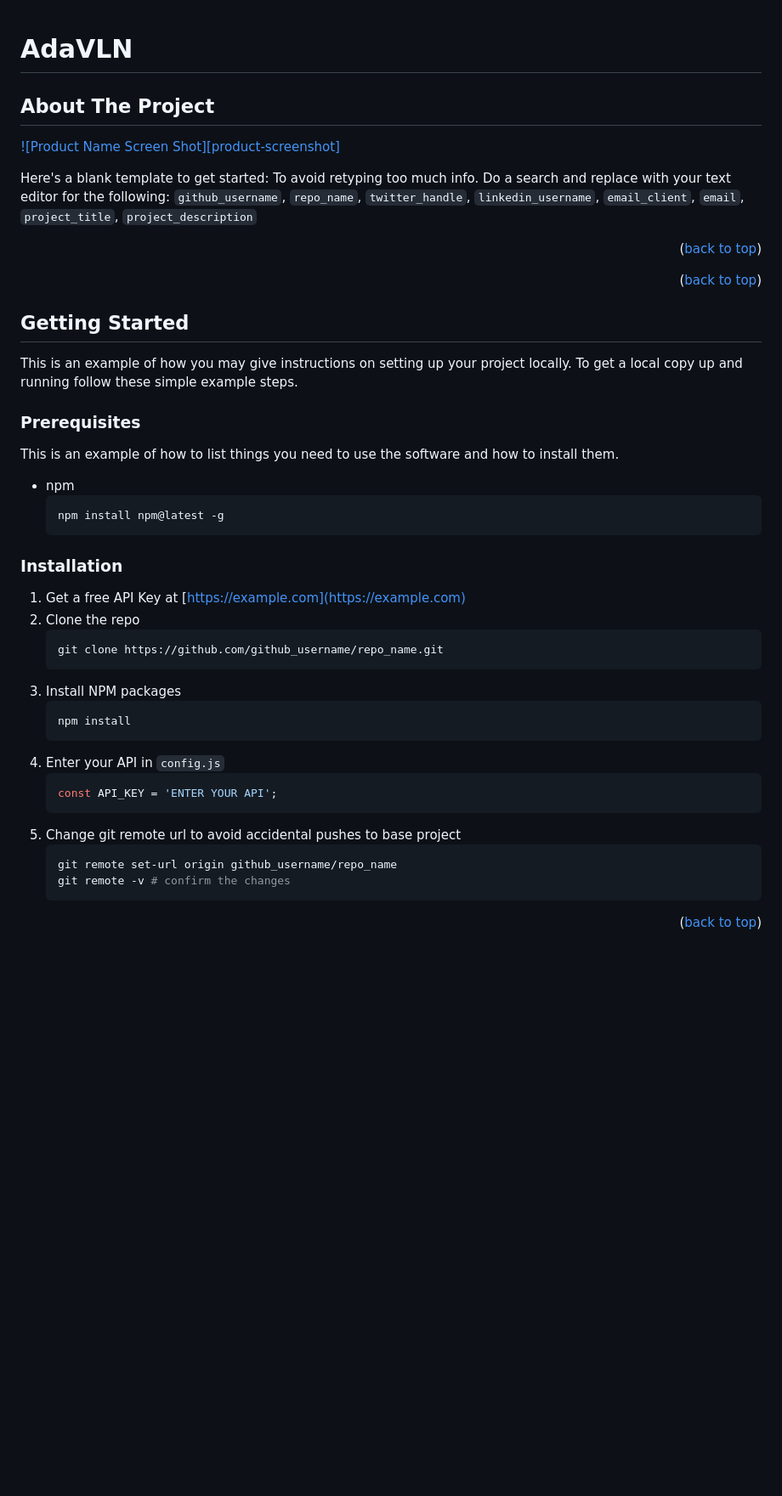
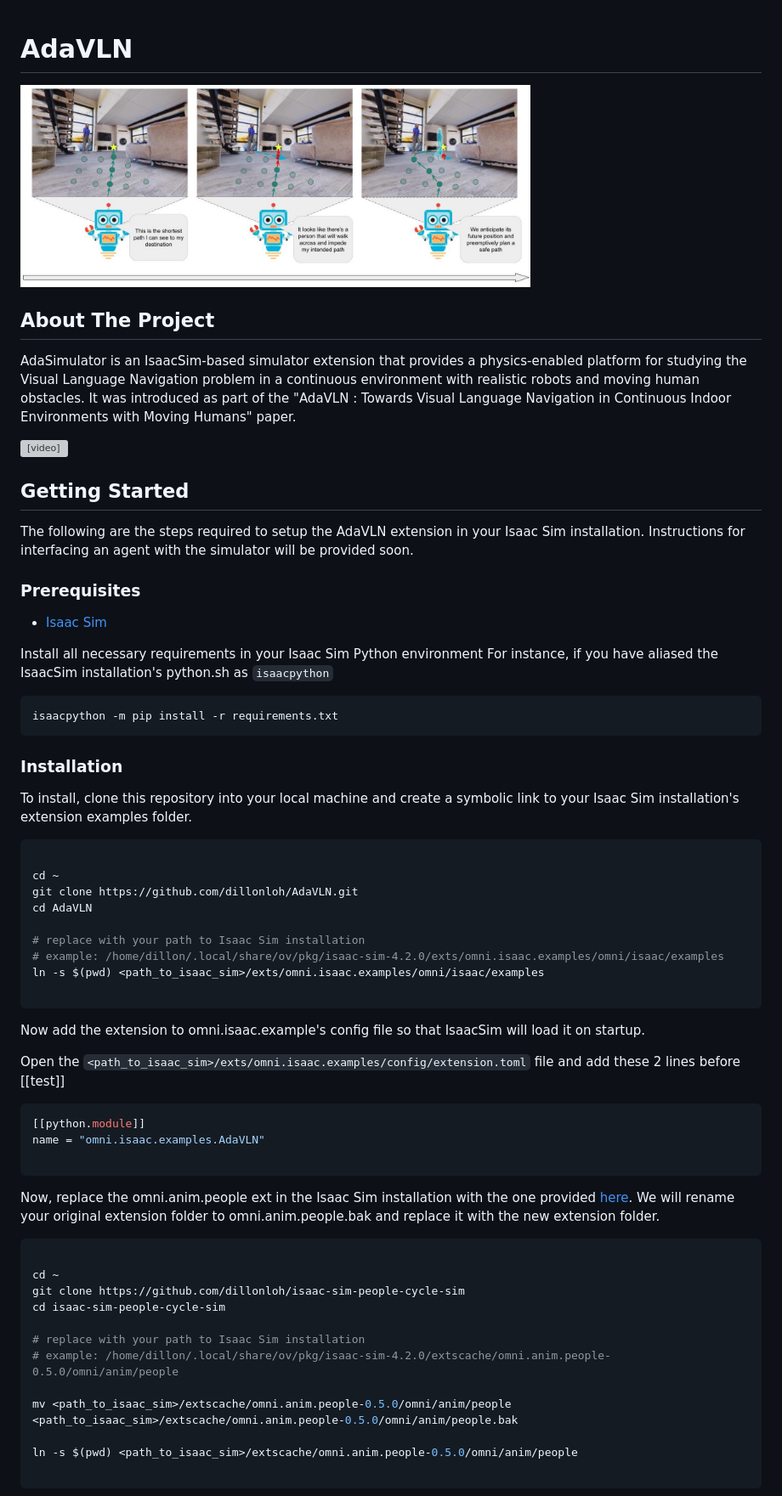
Before and after one commit to dillonloh/AdaVLN, a Markdown page: README.md, the part around the change printed below. Shown: that part at 85% size. Drawn GitHub-style; pictures changed too: media/teaser.jpg (added); blank space fills up the shorter version; grey boxes are pictures that could not be loaded.

Commit message:
chore: updated README

````diff
--- a/README.md
+++ b/README.md
@@ -1,56 +1,75 @@
 # AdaVLN
+
+<img src="media/teaser.jpg" alt="Teaser Image" height="250" width="600">
 
 
 <!-- ABOUT THE PROJECT -->
 ## About The Project
 
-[![Product Name Screen Shot][product-screenshot]](https://example.com)
 
-Here's a blank template to get started: To avoid retyping too much info. Do a search and replace with your text editor for the following: `github_username`, `repo_name`, `twitter_handle`, `linkedin_username`, `email_client`, `email`, `project_title`, `project_description`
+AdaSimulator is an IsaacSim-based simulator extension that provides a physics-enabled platform for studying the Visual Language Navigation problem in a continuous environment with realistic robots and moving human obstacles. It was introduced as part of the "AdaVLN : Towards Visual Language Navigation in Continuous Indoor Environments with Moving Humans" paper.
 
-<p align="right">(<a href="#readme-top">back to top</a>)</p>
-
-
-
-<p align="right">(<a href="#readme-top">back to top</a>)</p>
-
-
+<video width="640" height="360" controls>
+  <source src="media/example_sim.mp4" type="video/mp4">
+  Your browser does not support the video tag.
+</video>
 
 <!-- GETTING STARTED -->
 ## Getting Started
 
-This is an example of how you may give instructions on setting up your project locally.
-To get a local copy up and running follow these simple example steps.
+The following are the steps required to setup the AdaVLN extension in your Isaac Sim installation.
+Instructions for interfacing an agent with the simulator will be provided soon.
 
 ### Prerequisites
 
-This is an example of how to list things you need to use the software and how to install them.
-* npm
-  ```sh
-  npm install npm@latest -g
-  ```
+- [Isaac Sim](https://developer.nvidia.com/isaac-sim)
+
+Install all necessary requirements in your Isaac Sim Python environment
+For instance, if you have aliased the IsaacSim installation's python.sh as `isaacpython`
+
+```
+isaacpython -m pip install -r requirements.txt
+```
 
 ### Installation
+To install, clone this repository into your local machine and create a symbolic link to your Isaac Sim installation's extension examples folder.
 
-1. Get a free API Key at [https://example.com](https://example.com)
-2. Clone the repo
-   ```sh
-   git clone https://github.com/github_username/repo_name.git
-   ```
-3. Install NPM packages
-   ```sh
-   npm install
-   ```
-4. Enter your API in `config.js`
-   ```js
-   const API_KEY = 'ENTER YOUR API';
-   ```
-5. Change git remote url to avoid accidental pushes to base project
-   ```sh
-   git remote set-url origin github_username/repo_name
-   git remote -v # confirm the changes
-   ```
+```bash
 
-<p align="right">(<a href="#readme-top">back to top</a>)</p>
+cd ~
+git clone https://github.com/dillonloh/AdaVLN.git
+cd AdaVLN
+
+# replace with your path to Isaac Sim installation
+# example: /home/dillon/.local/share/ov/pkg/isaac-sim-4.2.0/exts/omni.isaac.examples/omni/isaac/examples
+ln -s $(pwd) <path_to_isaac_sim>/exts/omni.isaac.examples/omni/isaac/examples
+
+```
+
+Now add the extension to omni.isaac.example's config file so that IsaacSim will load it on startup.
+
+Open the `<path_to_isaac_sim>/exts/omni.isaac.examples/config/extension.toml` file and add these 2 lines before [[test]]
+```bash
+[[python.module]]
+name = "omni.isaac.examples.AdaVLN"
+
+```
+
+Now, replace the omni.anim.people ext in the Isaac Sim installation with the one provided [here](https://github.com/dillonloh/isaac-sim-people-cycle-sim). We will rename your original extension folder to omni.anim.people.bak and replace it with the new extension folder.
 
 
+```bash
+
+cd ~
+git clone https://github.com/dillonloh/isaac-sim-people-cycle-sim
+cd isaac-sim-people-cycle-sim
+
+# replace with your path to Isaac Sim installation
+# example: /home/dillon/.local/share/ov/pkg/isaac-sim-4.2.0/extscache/omni.anim.people-0.5.0/omni/anim/people
+
+mv <path_to_isaac_sim>/extscache/omni.anim.people-0.5.0/omni/anim/people <path_to_isaac_sim>/extscache/omni.anim.people-0.5.0/omni/anim/people.bak
+
+ln -s $(pwd) <path_to_isaac_sim>/extscache/omni.anim.people-0.5.0/omni/anim/people
+
+```
+
````
Also changed, not shown: other parts of README.md (+22 -60 lines), media/adavln.png (added), 1 other file.
